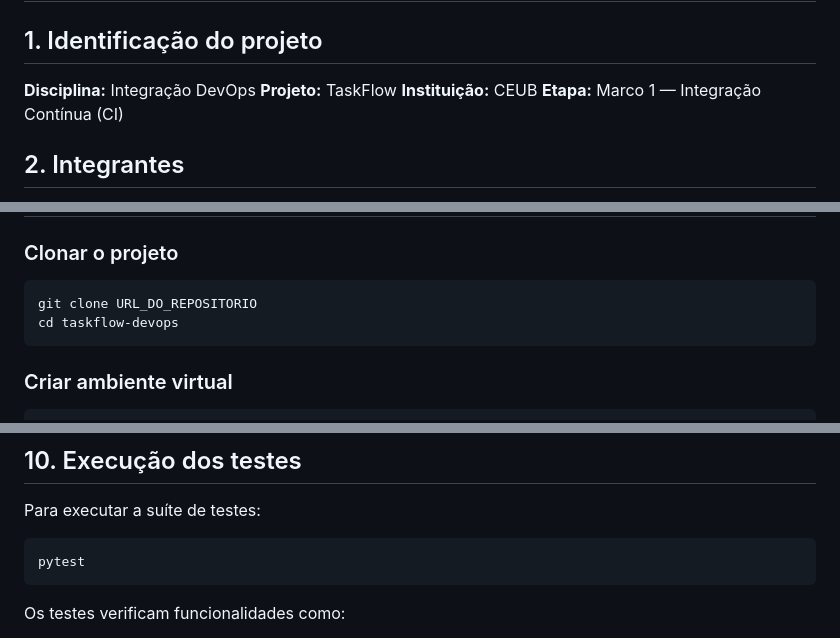
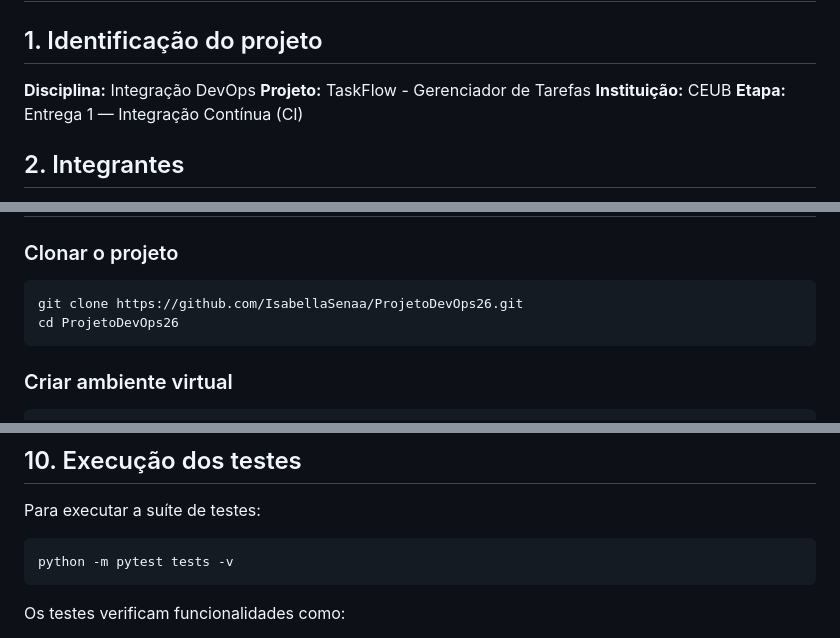
Before and after one commit to IsabellaSenaa/ProjetoDevOps26, a Markdown page: README.md, 3 parts joined by grey strips. Rendered like a GitHub page.

Commit message:
Atualiza README.md

````diff
--- a/README.md
+++ b/README.md
@@ -3,9 +3,9 @@
 ## 1. Identificação do projeto
 
 **Disciplina:** Integração DevOps
-**Projeto:** TaskFlow
+**Projeto:** TaskFlow - Gerenciador de Tarefas
 **Instituição:** CEUB
-**Etapa:** Marco 1 — Integração Contínua (CI)
+**Etapa:** Entrega 1 — Integração Contínua (CI)
 
 ## 2. Integrantes
 
@@ -89,8 +89,8 @@ A tabela `tasks` possui os seguintes campos:
 ### Clonar o projeto
 
 ```bash
-git clone URL_DO_REPOSITORIO
-cd taskflow-devops
+git clone https://github.com/IsabellaSenaa/ProjetoDevOps26.git
+cd ProjetoDevOps26
 ```
 
 ### Criar ambiente virtual
@@ -130,7 +130,7 @@ http://127.0.0.1:5000
 Para executar a suíte de testes:
 
 ```bash
-pytest
+python -m pytest tests -v
 ```
 
 Os testes verificam funcionalidades como:
````
